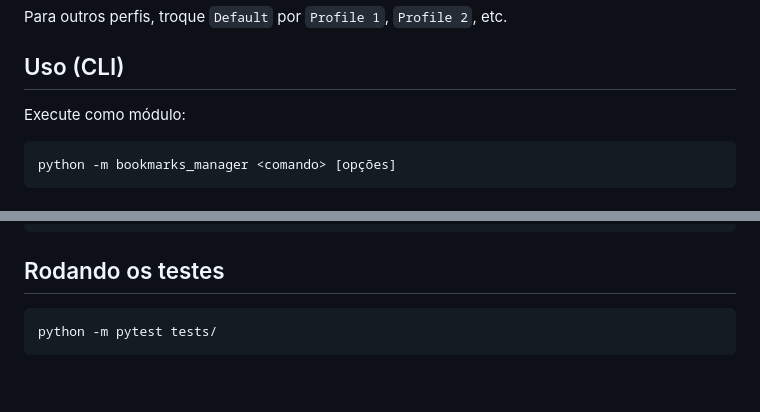
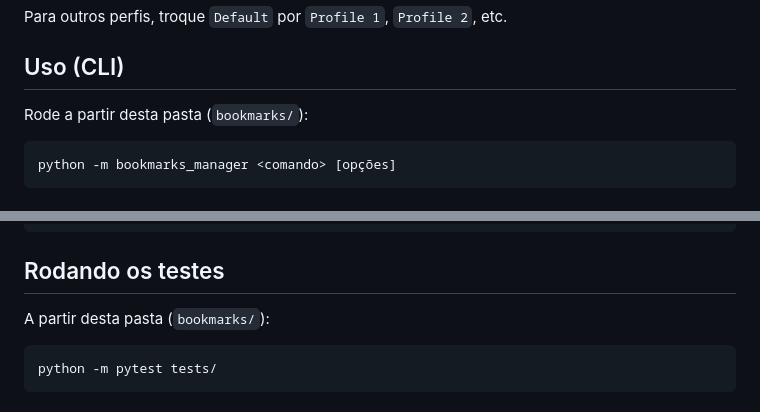
Before and after one commit to leonardo-machado-visagio/general, a Markdown page: bookmarks/README.md, 2 parts joined by grey strips. Drawn GitHub-style; blank space fills up the shorter version.

````diff
--- a/bookmarks/README.md
+++ b/bookmarks/README.md
@@ -33,7 +33,7 @@ Para outros perfis, troque `Default` por `Profile 1`, `Profile 2`, etc.
 
 ## Uso (CLI)
 
-Execute como módulo:
+Rode a partir desta pasta (`bookmarks/`):
 
 ```bash
 python -m bookmarks_manager <comando> [opções]
@@ -144,6 +144,8 @@ tests/
 
 ## Rodando os testes
 
+A partir desta pasta (`bookmarks/`):
+
 ```bash
 python -m pytest tests/
 ```
````
Also changed, not shown: autocomplete/README.md (added, +84 -0 lines), 1 other file.
